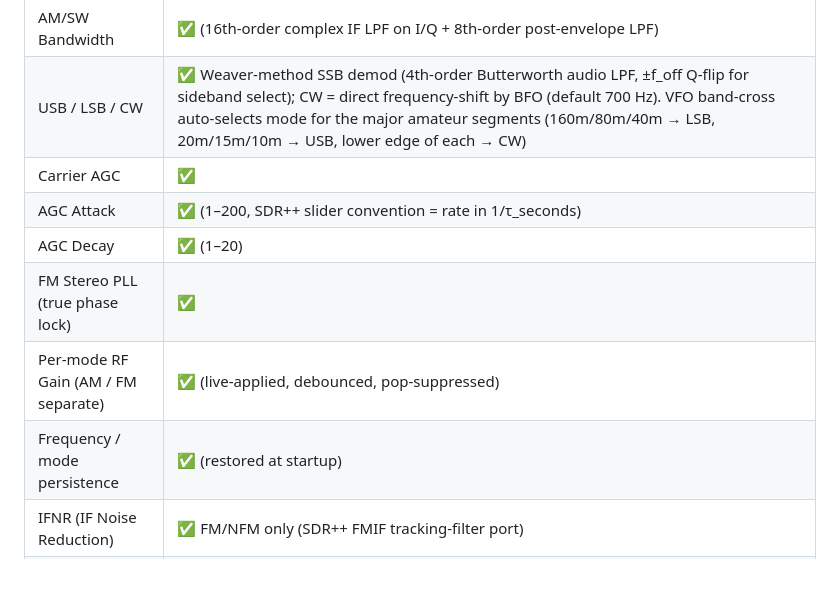
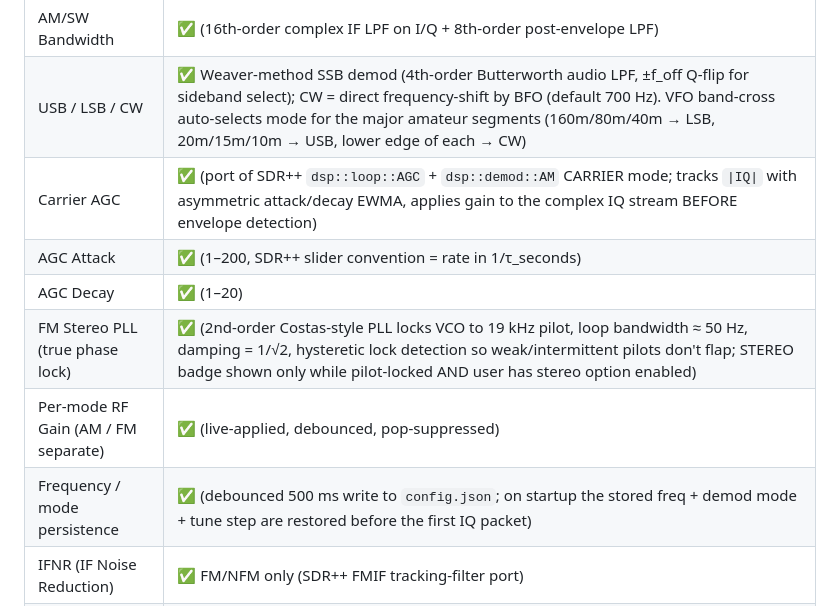
Before and after one commit to soresore19xx/deck-rx, a Markdown page: README.md, the part around the change. Rendered like a GitHub page; blank space fills up the shorter version.

Commit message:
docs: fill in Carrier AGC / FM Stereo PLL / persistence rows in Features table
These three rows in README's Features table only had a checkmark, no
description, while every neighbouring row carried a brief. architecture.md
already documents each in detail; bring the one-liner summary into the
table so a reader doesn't have to chase to the architecture doc just to
know what the checkmark means.

Co-Authored-By: Claude Opus 4.7 (1M context) <noreply@anthropic.com>

```diff
--- a/README.md
+++ b/README.md
@@ -14,12 +14,12 @@ The plugin connects over TCP to a SpyServer (e.g., an Airspy HF+ Discovery on a
 | Server host / port via PI | ✅ (debounced live-apply: changing host/port tears down + reconnects without restart) |
 | AM/SW Bandwidth | ✅ (16th-order complex IF LPF on I/Q + 8th-order post-envelope LPF) |
 | USB / LSB / CW | ✅ Weaver-method SSB demod (4th-order Butterworth audio LPF, ±f_off Q-flip for sideband select); CW = direct frequency-shift by BFO (default 700 Hz). VFO band-cross auto-selects mode for the major amateur segments (160m/80m/40m → LSB, 20m/15m/10m → USB, lower edge of each → CW) |
-| Carrier AGC | ✅ |
+| Carrier AGC | ✅ (port of SDR++ `dsp::loop::AGC` + `dsp::demod::AM` CARRIER mode; tracks `\|IQ\|` with asymmetric attack/decay EWMA, applies gain to the complex IQ stream BEFORE envelope detection) |
 | AGC Attack | ✅ (1–200, SDR++ slider convention = rate in 1/τ_seconds) |
 | AGC Decay | ✅ (1–20) |
-| FM Stereo PLL (true phase lock) | ✅ |
+| FM Stereo PLL (true phase lock) | ✅ (2nd-order Costas-style PLL locks VCO to 19 kHz pilot, loop bandwidth ≈ 50 Hz, damping = 1/√2, hysteretic lock detection so weak/intermittent pilots don't flap; STEREO badge shown only while pilot-locked AND user has stereo option enabled) |
 | Per-mode RF Gain (AM / FM separate) | ✅ (live-applied, debounced, pop-suppressed) |
-| Frequency / mode persistence | ✅ (restored at startup) |
+| Frequency / mode persistence | ✅ (debounced 500 ms write to `config.json`; on startup the stored freq + demod mode + tune step are restored before the first IQ packet) |
 | IFNR (IF Noise Reduction) | ✅ FM/NFM only (SDR++ FMIF tracking-filter port) |
 | Auto station-name lookup | ✅ **Japan-area only** for the JP DB — region-switchable from the Tune dial PI (関東 / 北海道 / 東北 / 東海 / 近畿 / 中国 / 九州 / 沖縄 ※全 8 region 対応; 関東+沖縄は AM/FM/CFM 一括、他 6 region は民放 FM のみ via 全国 FM 一覧) + region-tagged manual overrides; the EIBI SW DB covers international shortwave (day/time/spur-aware); in-PI `Update Now` for both |
 | Preset list | ✅ deck-rx-owned `data/presets.json` (UTF-8 clean、CJK 局名 OK) + JP DB の active region 局を周波数昇順でマージ; 同 freq は JP DB の局名で上書き; region 切替で list 自動再構築; PI の `Import bookmarks` で SDR++ `frequency_manager_config.json` から取り込み (read-only、merge、name dedup) |
```
